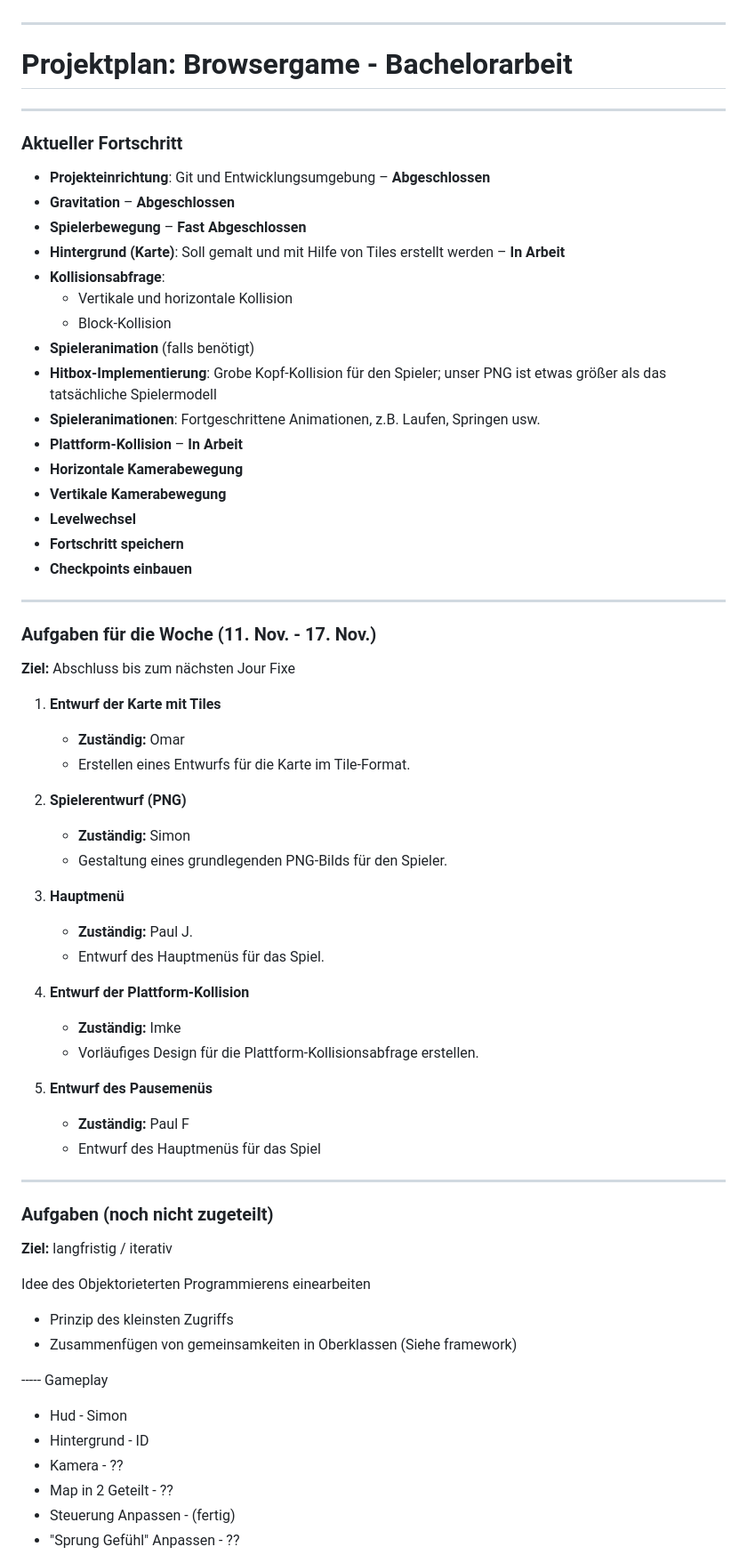
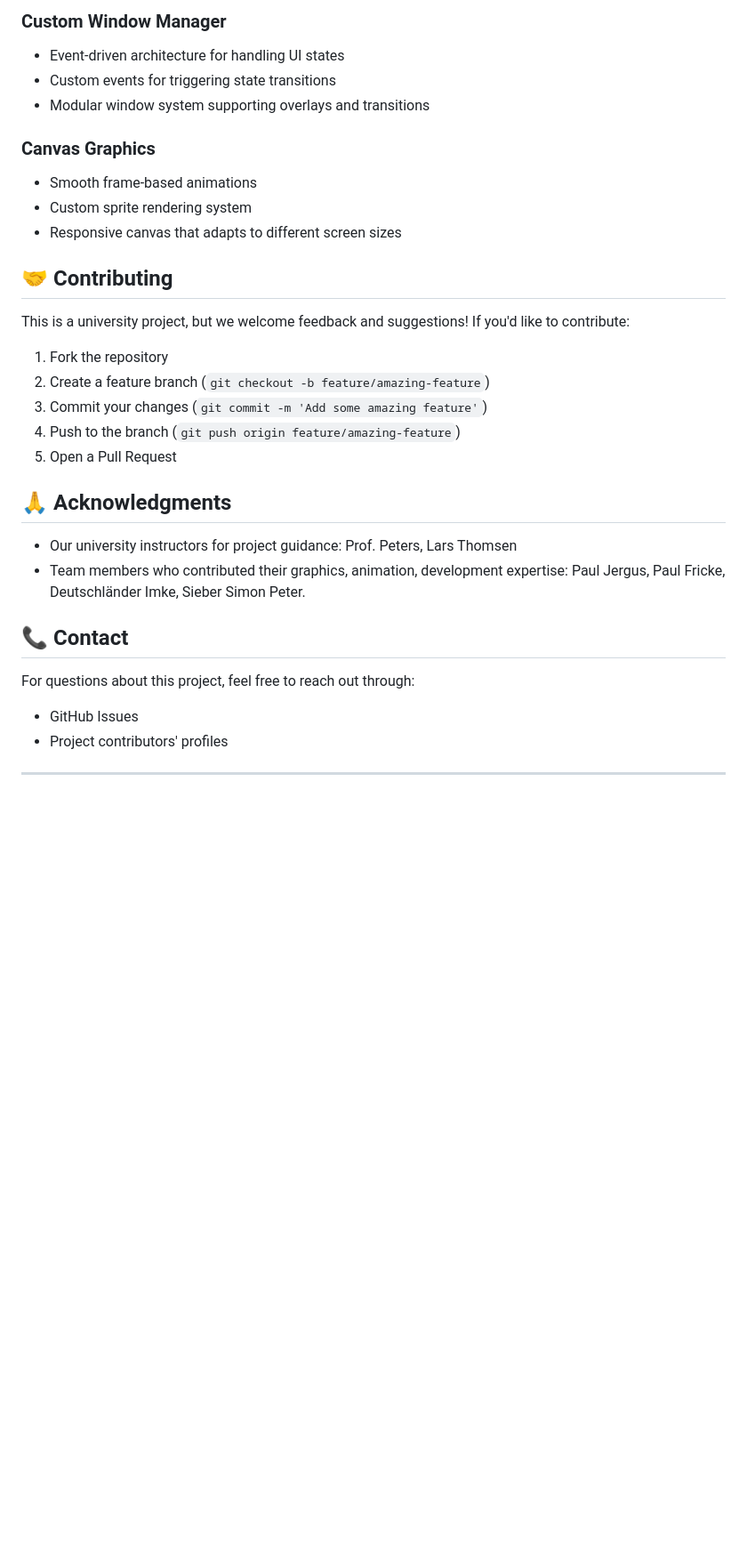
Before and after one commit to ozhadykov/browsergame-v2, a Markdown page: README.md, the part around the change printed below. Shown: that part at 89% size. Drawn GitHub-style; blank space fills up the shorter version.

```diff
--- a/README.md
+++ b/README.md
@@ -20,70 +109,34 @@ This is wys faster than watchify and this is used to develop apps today, I hope.
+### Custom Window Manager
+- Event-driven architecture for handling UI states
+- Custom events for triggering state transitions
+- Modular window system supporting overlays and transitions
+
+### Canvas Graphics
+- Smooth frame-based animations
+- Custom sprite rendering system
+- Responsive canvas that adapts to different screen sizes
+
+## 🤝 Contributing
+
+This is a university project, but we welcome feedback and suggestions! If you'd like to contribute:
+
+1. Fork the repository
+2. Create a feature branch (`git checkout -b feature/amazing-feature`)
+3. Commit your changes (`git commit -m 'Add some amazing feature'`)
+4. Push to the branch (`git push origin feature/amazing-feature`)
+5. Open a Pull Request
+
+
+## 🙏 Acknowledgments
+
+- Our university instructors for project guidance: Prof. Peters, Lars Thomsen
+- Team members who contributed their graphics, animation, development expertise: Paul Jergus, Paul Fricke,  Deutschländer Imke,  Sieber Simon Peter.
+
+## 📞 Contact
+
+For questions about this project, feel free to reach out through:
+- GitHub Issues
+- Project contributors' profiles
 
 ---
 
-# **Projektplan: Browsergame - Bachelorarbeit**
-
----
-
-### Aktueller Fortschritt
-- **Projekteinrichtung**: Git und Entwicklungsumgebung – **Abgeschlossen**
-- **Gravitation** – **Abgeschlossen**
-- **Spielerbewegung** – **Fast Abgeschlossen**
-- **Hintergrund (Karte)**: Soll gemalt und mit Hilfe von Tiles erstellt werden – **In Arbeit**
-- **Kollisionsabfrage**:
-  - Vertikale und horizontale Kollision
-  - Block-Kollision
-- **Spieleranimation** (falls benötigt)
-- **Hitbox-Implementierung**: Grobe Kopf-Kollision für den Spieler; unser PNG ist etwas größer als das tatsächliche Spielermodell
-- **Spieleranimationen**: Fortgeschrittene Animationen, z.B. Laufen, Springen usw.
-- **Plattform-Kollision** – **In Arbeit**
-- **Horizontale Kamerabewegung**
-- **Vertikale Kamerabewegung**
-- **Levelwechsel**
-- **Fortschritt speichern**
-- **Checkpoints einbauen**
-
----
-
-### Aufgaben für die Woche (11. Nov. - 17. Nov.)
-**Ziel:** Abschluss bis zum nächsten Jour Fixe
-
-1. **Entwurf der Karte mit Tiles**
-   - **Zuständig:** Omar
-   - Erstellen eines Entwurfs für die Karte im Tile-Format.
-
-2. **Spielerentwurf (PNG)**
-   - **Zuständig:** Simon
-   - Gestaltung eines grundlegenden PNG-Bilds für den Spieler.
-
-3. **Hauptmenü**
-   - **Zuständig:** Paul J.
-   - Entwurf des Hauptmenüs für das Spiel.
-
-4. **Entwurf der Plattform-Kollision**
-   - **Zuständig:** Imke
-   - Vorläufiges Design für die Plattform-Kollisionsabfrage erstellen.
-
-5. **Entwurf des Pausemenüs**
-   - **Zuständig:** Paul F
-   - Entwurf des Hauptmenüs für das Spiel
-
----
-
-
-### Aufgaben (noch nicht zugeteilt)
-**Ziel:** langfristig / iterativ
-
-Idee des Objektorieterten Programmierens einearbeiten
-
-- Prinzip des kleinsten Zugriffs
-- Zusammenfügen von gemeinsamkeiten in Oberklassen (Siehe framework)
-
------ Gameplay
-
-- Hud - Simon
-- Hintergrund - ID
-- Kamera - ??
-- Map in 2 Geteilt - ??
-- Steuerung Anpassen - (fertig)
-- "Sprung Gefühl" Anpassen - ??
-
```
Also changed, not shown: other parts of README.md (+100 -43 lines).
